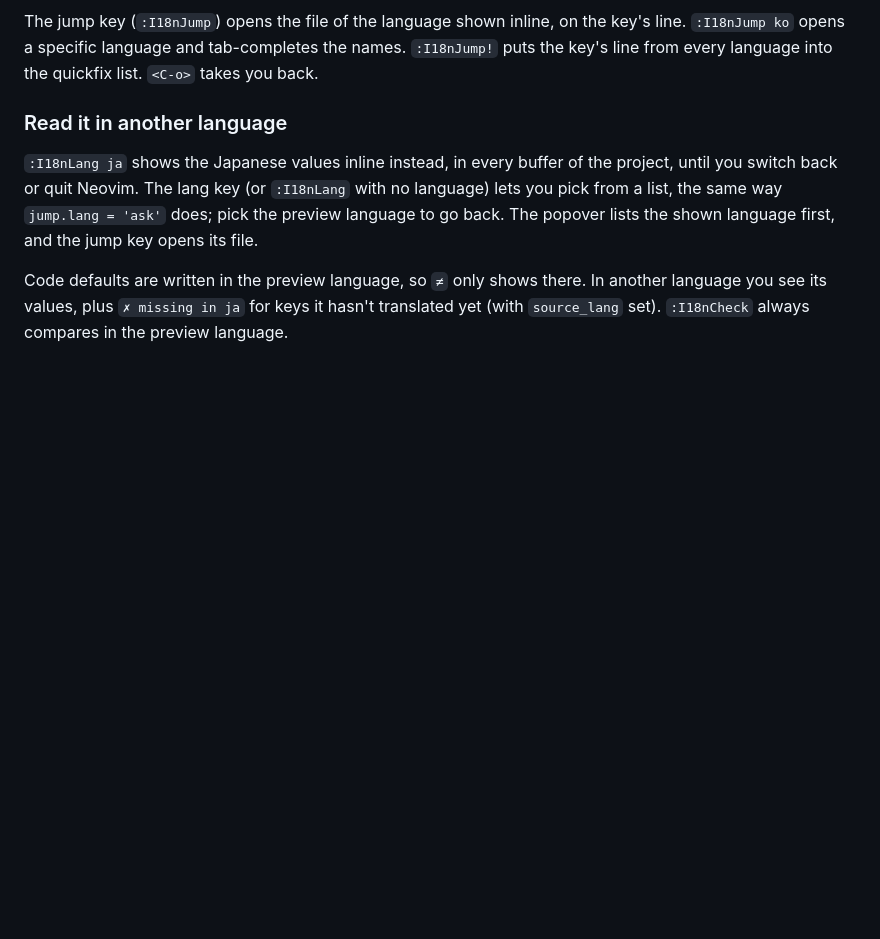
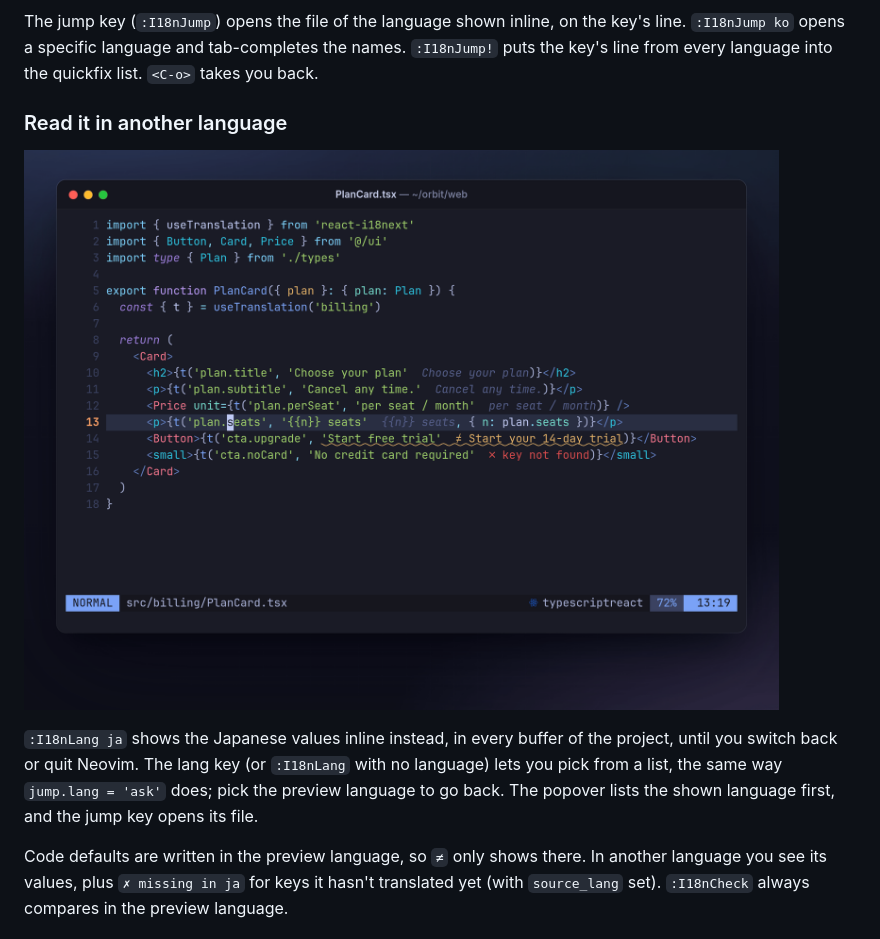
Before and after one commit to BitYoungjae/i18n-inline.nvim, a Markdown page: README.md, the part around the change. Drawn GitHub-style; pictures changed too: assets/lang.gif (added); blank space fills up the shorter version.

```diff
--- a/README.md
+++ b/README.md
@@ -141,6 +141,8 @@ language into the quickfix list. `<C-o>` takes you back.
 
 ### Read it in another language
 
+![Picking ja from a list of the project's languages: the inline values turn Japanese, the key ja hasn't translated yet shows ✗ missing in ja, and :I18nLang en puts English back.](assets/lang.gif)
+
 `:I18nLang ja` shows the Japanese values inline instead, in every buffer
 of the project, until you switch back or quit Neovim. The lang key (or
 `:I18nLang` with no language) lets you pick from a list, the same way
```
Also changed, not shown: 2 other files.
